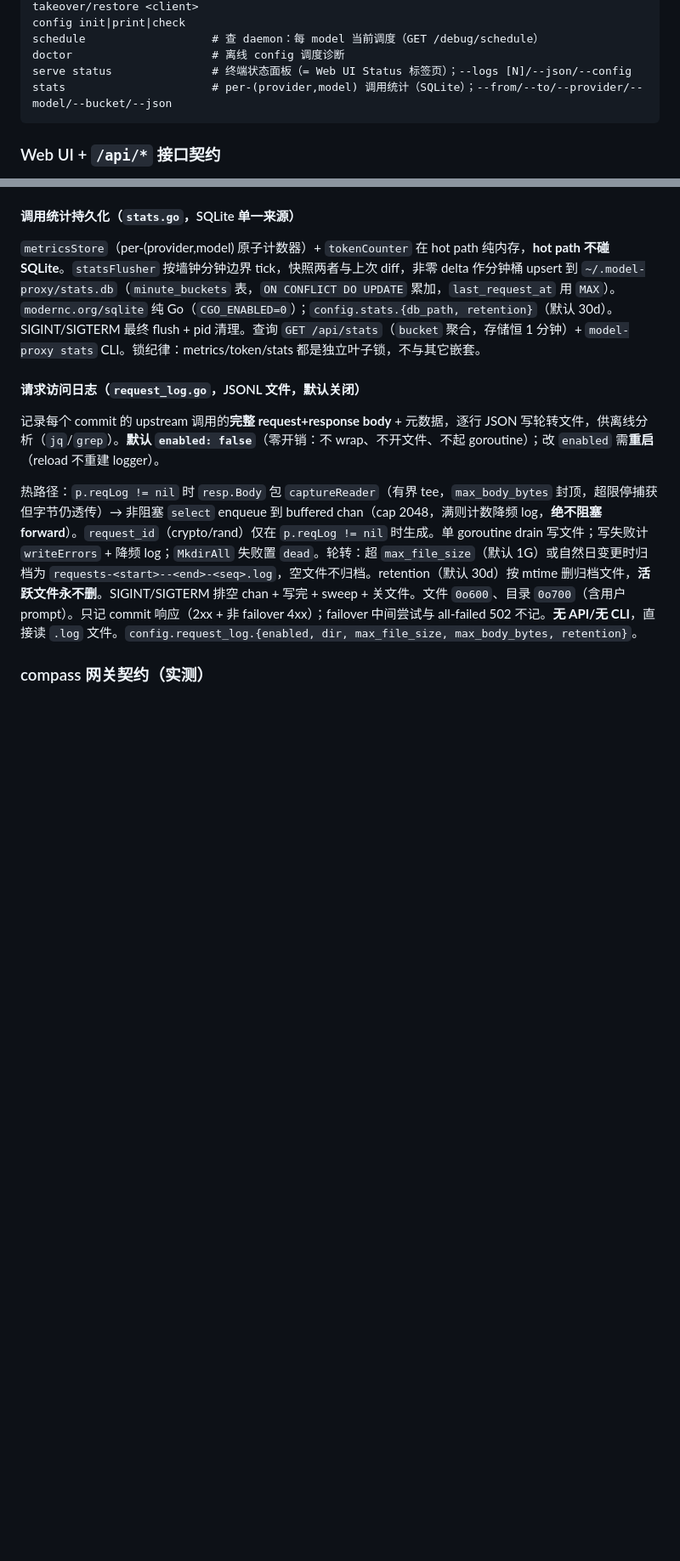
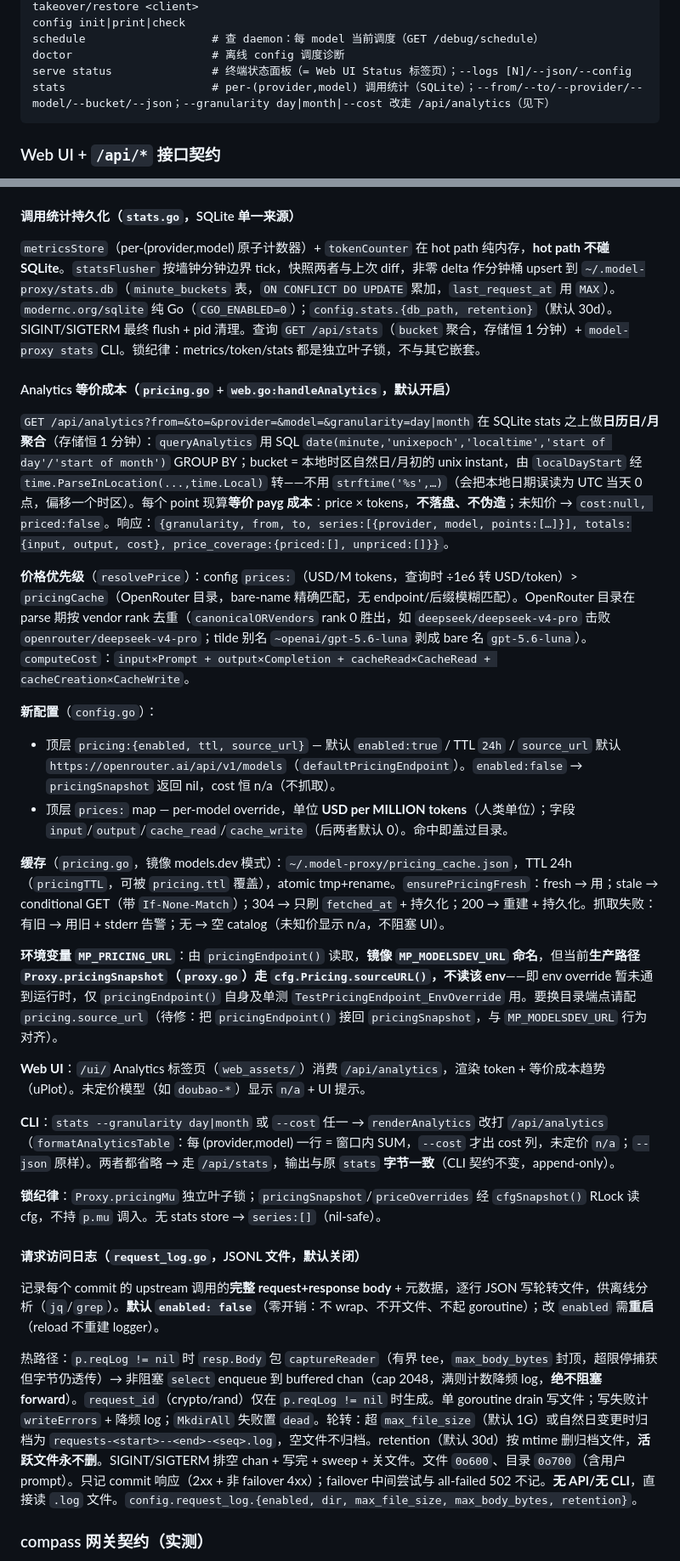
Before and after one commit to neesenk/model-proxy, a Markdown page: AGENTS.md, 2 parts joined by grey strips. Shown at 85% size. Drawn GitHub-style; blank space fills up the shorter version.

Commit message:
docs: document /api/analytics, pricing config, stats --cost

````diff
--- a/AGENTS.md
+++ b/AGENTS.md
@@ -98,7 +98,7 @@ config init|print|check
 schedule                   # 查 daemon：每 model 当前调度（GET /debug/schedule）
 doctor                     # 离线 config 调度诊断
 serve status               # 终端状态面板（= Web UI Status 标签页）；--logs [N]/--json/--config
-stats                      # per-(provider,model) 调用统计（SQLite）；--from/--to/--provider/--model/--bucket/--json
+stats                      # per-(provider,model) 调用统计（SQLite）；--from/--to/--provider/--model/--bucket/--json；--granularity day|month|--cost 改走 /api/analytics（见下）
 ```
 
 ### Web UI + `/api/*` 接口契约
@@ -134,6 +135,26 @@ stats                      # per-(provider,model) 调用统计（SQLite）；--f
 #### 调用统计持久化（`stats.go`，SQLite 单一来源）
 
 `metricsStore`（per-(provider,model) 原子计数器）+ `tokenCounter` 在 hot path 纯内存，**hot path 不碰 SQLite**。`statsFlusher` 按墙钟分钟边界 tick，快照两者与上次 diff，非零 delta 作分钟桶 upsert 到 `~/.model-proxy/stats.db`（`minute_buckets` 表，`ON CONFLICT DO UPDATE` 累加，`last_request_at` 用 `MAX`）。`modernc.org/sqlite` 纯 Go（`CGO_ENABLED=0`）；`config.stats.{db_path, retention}`（默认 30d）。SIGINT/SIGTERM 最终 flush + pid 清理。查询 `GET /api/stats`（`bucket` 聚合，存储恒 1 分钟）+ `model-proxy stats` CLI。锁纪律：metrics/token/stats 都是独立叶子锁，不与其它嵌套。
+
+#### Analytics 等价成本（`pricing.go` + `web.go:handleAnalytics`，默认开启）
+
+`GET /api/analytics?from=&to=&provider=&model=&granularity=day|month` 在 SQLite stats 之上做**日历日/月聚合**（存储恒 1 分钟）：`queryAnalytics` 用 SQL `date(minute,'unixepoch','localtime','start of day'/'start of month')` GROUP BY；bucket = 本地时区自然日/月初的 unix instant，由 `localDayStart` 经 `time.ParseInLocation(...,time.Local)` 转——不用 `strftime('%s',…)`（会把本地日期误读为 UTC 当天 0 点，偏移一个时区）。每个 point 现算**等价 payg 成本**：price × tokens，**不落盘、不伪造**；未知价 → `cost:null, priced:false`。响应：`{granularity, from, to, series:[{provider, model, points:[…]}], totals:{input, output, cost}, price_coverage:{priced:[], unpriced:[]}}`。
+
+**价格优先级**（`resolvePrice`）：config `prices:`（USD/M tokens，查询时 ÷1e6 转 USD/token）> `pricingCache`（OpenRouter 目录，bare-name 精确匹配，无 endpoint/后缀模糊匹配）。OpenRouter 目录在 parse 期按 vendor rank 去重（`canonicalORVendors` rank 0 胜出，如 `deepseek/deepseek-v4-pro` 击败 `openrouter/deepseek-v4-pro`；tilde 别名 `~openai/gpt-5.6-luna` 剥成 bare 名 `gpt-5.6-luna`）。`computeCost`：`input×Prompt + output×Completion + cacheRead×CacheRead + cacheCreation×CacheWrite`。
+
+**新配置**（`config.go`）：
+- 顶层 `pricing:{enabled, ttl, source_url}` — 默认 `enabled:true` / TTL `24h` / `source_url` 默认 `https://openrouter.ai/api/v1/models`（`defaultPricingEndpoint`）。`enabled:false` → `pricingSnapshot` 返回 nil，cost 恒 n/a（不抓取）。
+- 顶层 `prices:` map — per-model override，单位 **USD per MILLION tokens**（人类单位）；字段 `input`/`output`/`cache_read`/`cache_write`（后两者默认 0）。命中即盖过目录。
+
+**缓存**（`pricing.go`，镜像 models.dev 模式）：`~/.model-proxy/pricing_cache.json`，TTL 24h（`pricingTTL`，可被 `pricing.ttl` 覆盖），atomic tmp+rename。`ensurePricingFresh`：fresh → 用；stale → conditional GET（带 `If-None-Match`）；304 → 只刷 `fetched_at` + 持久化；200 → 重建 + 持久化。抓取失败：有旧 → 用旧 + stderr 告警；无 → 空 catalog（未知价显示 n/a，不阻塞 UI）。
+
+**环境变量 `MP_PRICING_URL`**：由 `pricingEndpoint()` 读取，**镜像 `MP_MODELSDEV_URL` 命名**，但当前**生产路径 `Proxy.pricingSnapshot`（`proxy.go`）走 `cfg.Pricing.sourceURL()`，不读该 env**——即 env override 暂未通到运行时，仅 `pricingEndpoint()` 自身及单测 `TestPricingEndpoint_EnvOverride` 用。要换目录端点请配 `pricing.source_url`（待修：把 `pricingEndpoint()` 接回 `pricingSnapshot`，与 `MP_MODELSDEV_URL` 行为对齐）。
+
+**Web UI**：`/ui/` Analytics 标签页（`web_assets/`）消费 `/api/analytics`，渲染 token + 等价成本趋势（uPlot）。未定价模型（如 `doubao-*`）显示 `n/a` + UI 提示。
+
+**CLI**：`stats --granularity day|month` 或 `--cost` 任一 → `renderAnalytics` 改打 `/api/analytics`（`formatAnalyticsTable`：每 (provider,model) 一行 = 窗口内 SUM，`--cost` 才出 cost 列，未定价 `n/a`；`--json` 原样）。两者都省略 → 走 `/api/stats`，输出与原 `stats` **字节一致**（CLI 契约不变，append-only）。
+
+**锁纪律**：`Proxy.pricingMu` 独立叶子锁；`pricingSnapshot`/`priceOverrides` 经 `cfgSnapshot()` RLock 读 cfg，不持 `p.mu` 调入。无 stats store → `series:[]`（nil-safe）。
 
 #### 请求访问日志（`request_log.go`，JSONL 文件，默认关闭）
 
````
Also changed, not shown: other parts of AGENTS.md (+1 -0 lines).
